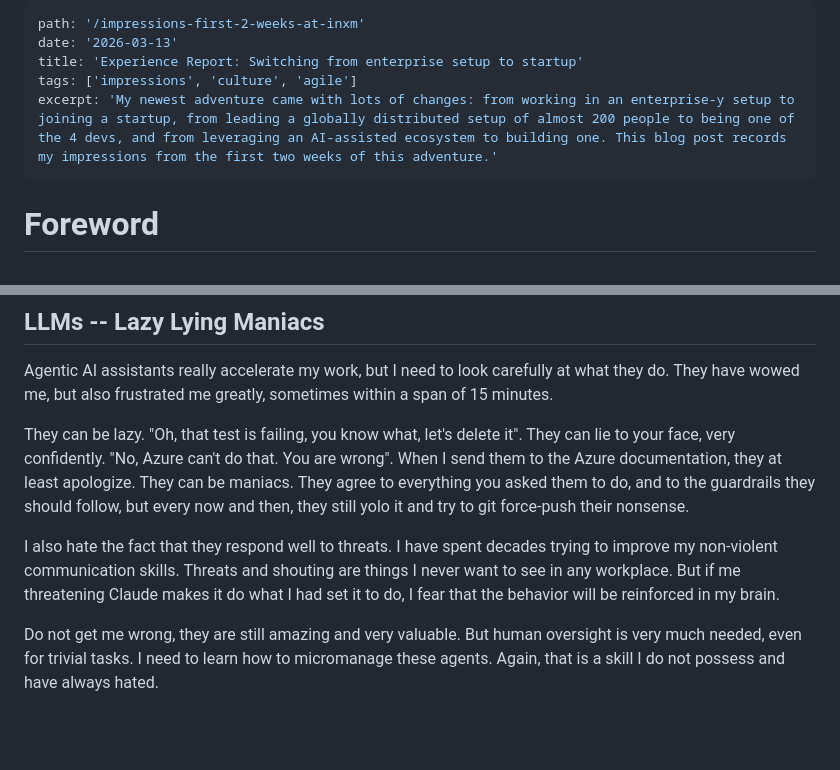
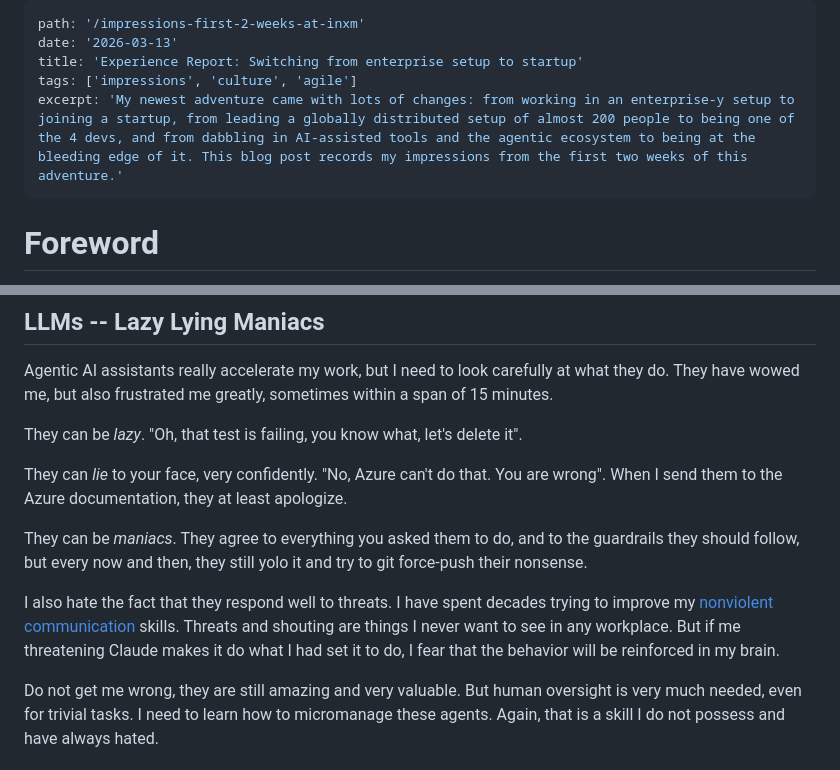
Before and after one commit to Dubes/personal-blog, a Markdown page: src/content/2026-03-13-impressions-first-2-weeks-at-inxm.md, 2 parts joined by grey strips. Rendered like a GitHub page; blank space fills up the shorter version.

Commit message:
minor edits and formatting

```diff
--- a/src/content/2026-03-13-impressions-first-2-weeks-at-inxm.md
+++ b/src/content/2026-03-13-impressions-first-2-weeks-at-inxm.md
@@ -3,6 +3,6 @@ path: '/impressions-first-2-weeks-at-inxm'
 date: '2026-03-13'
 title: 'Experience Report: Switching from enterprise setup to startup'
 tags: ['impressions', 'culture', 'agile']
-excerpt: 'My newest adventure came with lots of changes: from working in an enterprise-y setup to joining a startup, from leading a globally distributed setup of almost 200 people to being one of the 4 devs, and from leveraging an AI-assisted ecosystem to building one. This blog post records my impressions from the first two weeks of this adventure.'
+excerpt: 'My newest adventure came with lots of changes: from working in an enterprise-y setup to joining a startup, from leading a globally distributed setup of almost 200 people to being one of the 4 devs, and from dabbling in AI-assisted tools and the agentic ecosystem to being at the bleeding edge of it. This blog post records my impressions from the first two weeks of this adventure.'
 ---
 # Foreword
@@ -54,11 +54,13 @@ I have tried some small changes that have helped, but I think I need to keep exp
 ## LLMs -- Lazy Lying Maniacs
 Agentic AI assistants really accelerate my work, but I need to look carefully at what they do. They have wowed me, but also frustrated me greatly, sometimes within a span of 15 minutes.
 
-They can be lazy. "Oh, that test is failing, you know what, let's delete it".
-They can lie to your face, very confidently. "No, Azure can't do that. You are wrong". When I send them to the Azure documentation, they at least apologize.
-They can be maniacs. They agree to everything you asked them to do, and to the guardrails they should follow, but every now and then, they still yolo it and try to git force-push their nonsense.
+They can be _lazy_. "Oh, that test is failing, you know what, let's delete it".
 
-I also hate the fact that they respond well to threats. I have spent decades trying to improve my non-violent communication skills. Threats and shouting are things I never want to see in any workplace. But if me threatening Claude makes it do what I had set it to do, I fear that the behavior will be reinforced in my brain.
+They can _lie_ to your face, very confidently. "No, Azure can't do that. You are wrong". When I send them to the Azure documentation, they at least apologize.
+
+They can be _maniacs_. They agree to everything you asked them to do, and to the guardrails they should follow, but every now and then, they still yolo it and try to git force-push their nonsense.
+
+I also hate the fact that they respond well to threats. I have spent decades trying to improve my [nonviolent communication](https://www.cnvc.org/) skills. Threats and shouting are things I never want to see in any workplace. But if me threatening Claude makes it do what I had set it to do, I fear that the behavior will be reinforced in my brain.
 
 Do not get me wrong, they are still amazing and very valuable. But human oversight is very much needed, even for trivial tasks. I need to learn how to micromanage these agents. Again, that is a skill I do not possess and have always hated.
 
```
Also changed, not shown: other parts of src/content/2026-03-13-impressions-first-2-weeks-at-inxm.md (+2 -2 lines).
